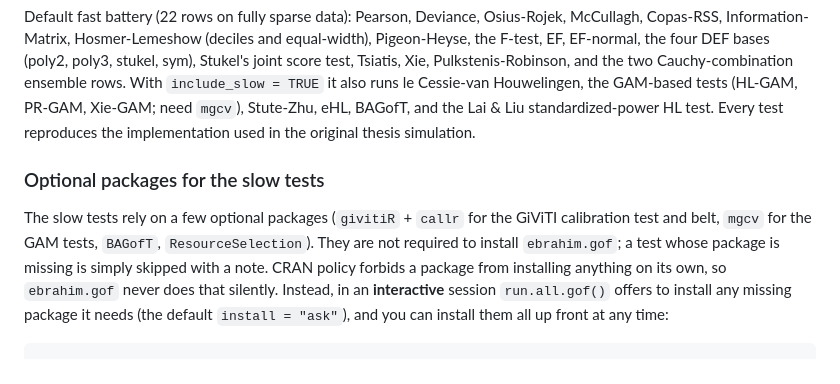
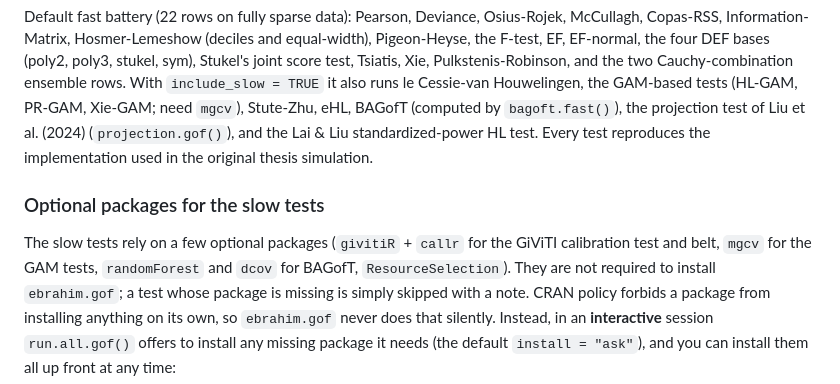
Before and after one commit to ebrahimkhaled/ebrahim.gof, a Markdown page: README.md, the part around the change. Drawn GitHub-style.

```diff
--- a/README.md
+++ b/README.md
@@ -167,13 +167,15 @@ and equal-width), Pigeon-Heyse, the F-test, EF, EF-normal, the four DEF bases
 (poly2, poly3, stukel, sym), Stukel's joint score test, Tsiatis, Xie,
 Pulkstenis-Robinson, and the two Cauchy-combination ensemble rows. With `include_slow = TRUE` it also runs
 le Cessie-van Houwelingen, the GAM-based tests (HL-GAM, PR-GAM, Xie-GAM; need
-`mgcv`), Stute-Zhu, eHL, BAGofT, and the Lai & Liu standardized-power HL test.
+`mgcv`), Stute-Zhu, eHL, BAGofT (computed by `bagoft.fast()`), the projection test of
+Liu et al. (2024) (`projection.gof()`), and the Lai & Liu standardized-power HL test.
 Every test reproduces the implementation used in the original thesis simulation.
 
 ### Optional packages for the slow tests
 
 The slow tests rely on a few optional packages (`givitiR` + `callr` for the
-GiViTI calibration test and belt, `mgcv` for the GAM tests, `BAGofT`,
+GiViTI calibration test and belt, `mgcv` for the GAM tests, `randomForest` and
+`dcov` for BAGofT,
 `ResourceSelection`). They are not required to install `ebrahim.gof`; a test
 whose package is missing is simply skipped with a note. CRAN policy forbids a
 package from installing anything on its own, so `ebrahim.gof` never does that
```
Also changed, not shown: cran-comments.md (+44 -17 lines).
